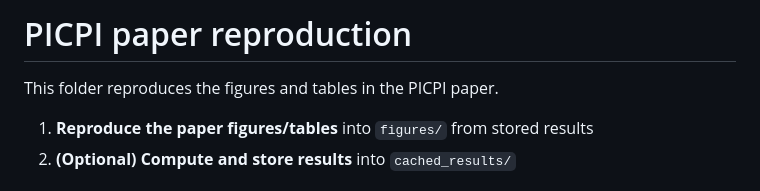
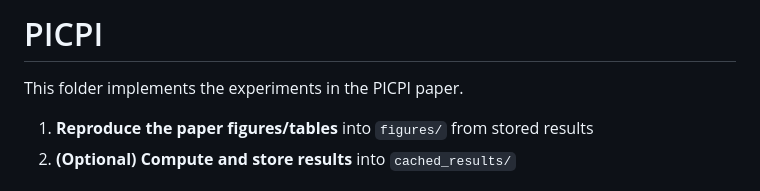
Before and after one commit to xyang23/picpi, a Markdown page: README.md, the part around the change. GitHub-like rendering.

Commit message:
minor readme edit

```diff
--- a/README.md
+++ b/README.md
@@ -1,6 +1,6 @@
-# PICPI paper reproduction
+# PICPI
 
-This folder reproduces the figures and tables in the PICPI paper.
+This folder implements the experiments in the PICPI paper.
 
 1. **Reproduce the paper figures/tables** into `figures/` from stored results
 2. **(Optional) Compute and store results** into `cached_results/`
```
